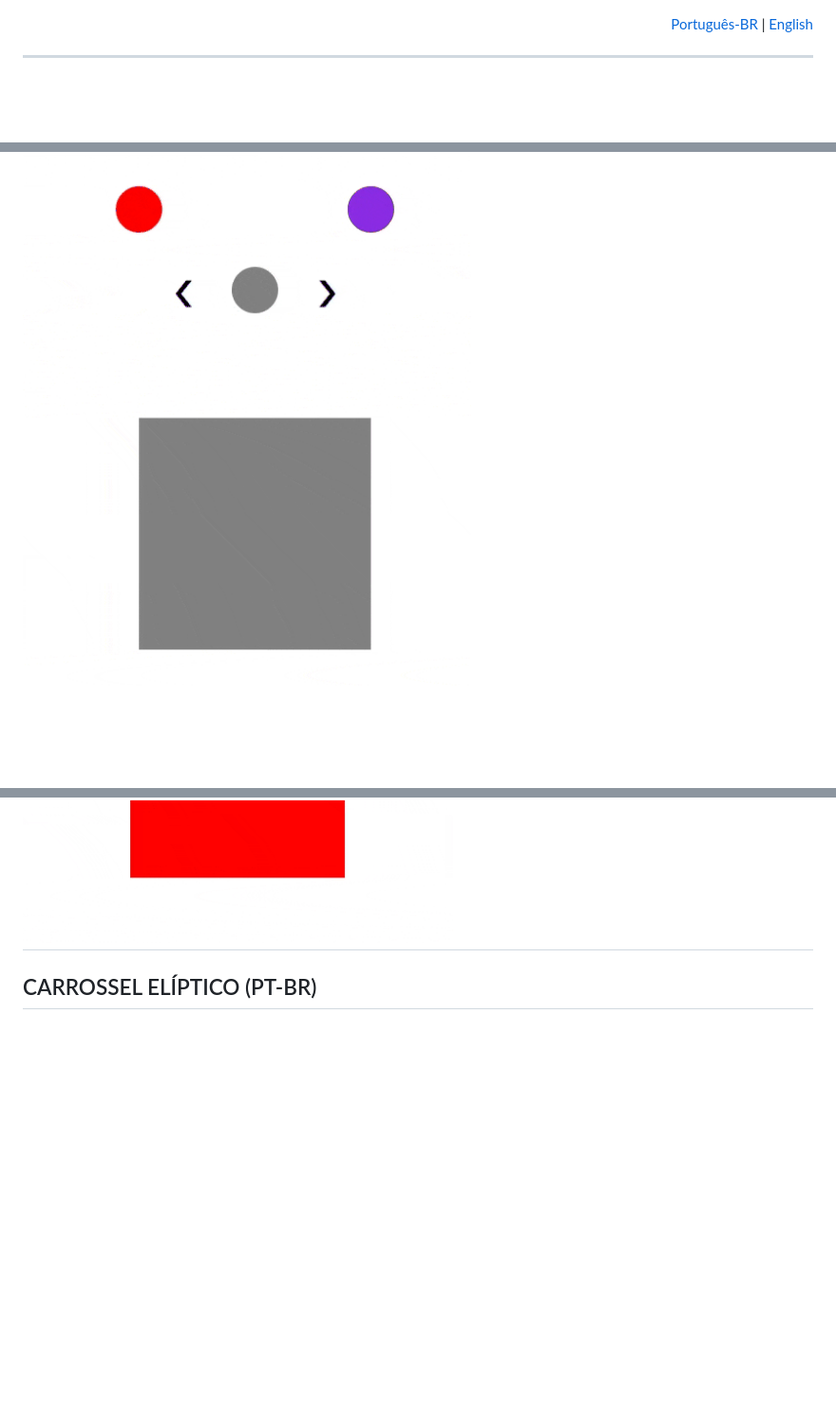
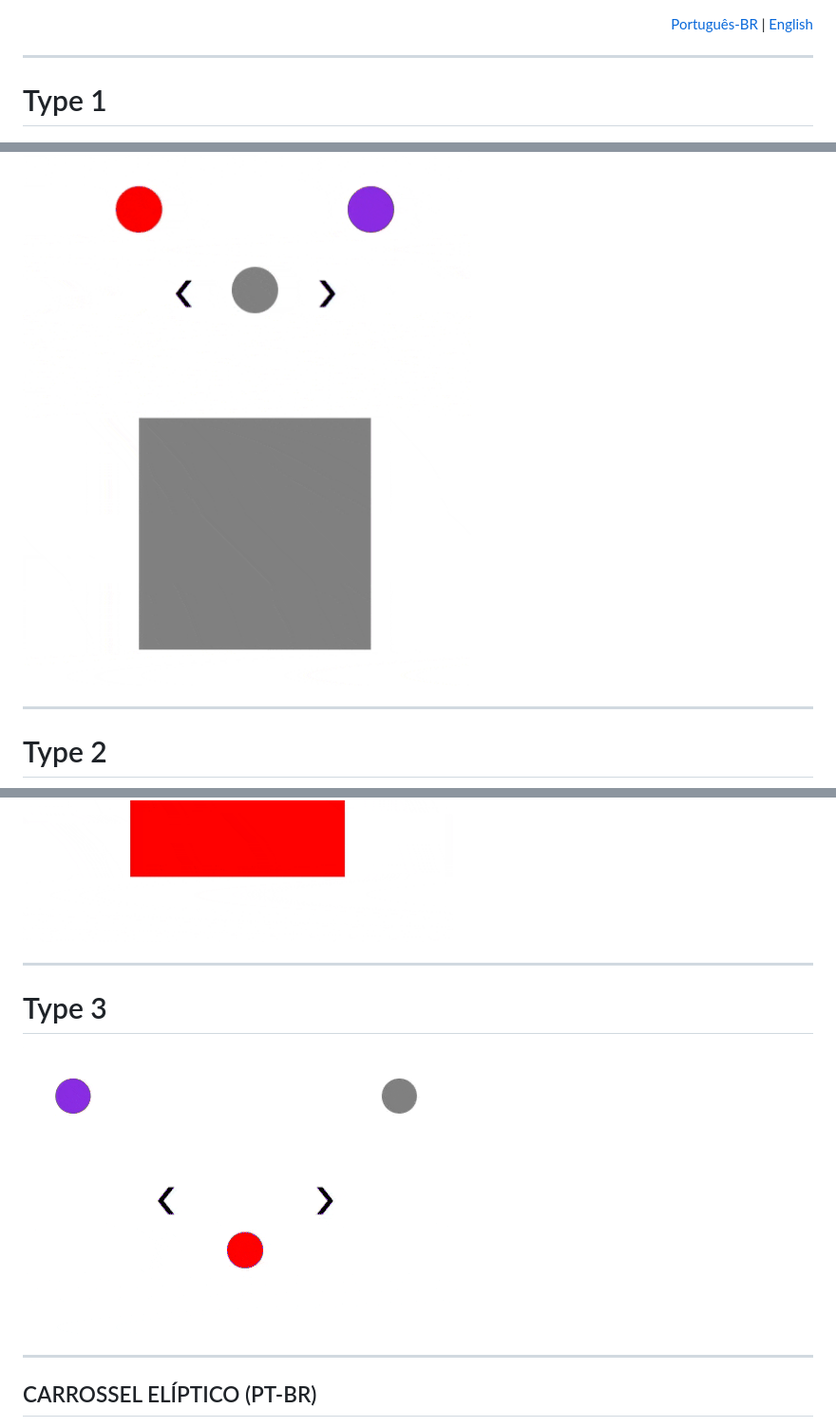
Before and after one commit to ghabrielsoares/elliptical_carousel, a Markdown page: README.md, 3 parts joined by grey strips. Shown: that part at 95% size. Rendered like a GitHub page; pictures changed too: imgs/elliptical_carousel_tipo_3.gif (added); blank space fills up the shorter version.

Commit message:
type_3
type_3

```diff
--- a/README.md
+++ b/README.md
@@ -5,8 +5,17 @@
 </p>
 
 ---
+# Type 1
 ![TYPE 1](imgs/elliptical_carousel_tipo_1.gif)
+
+---
+# Type 2
 ![TYPE 2](imgs/elliptical_carousel_tipo_2.gif)
+
+---
+# Type 3
+![TYPE 3](imgs/elliptical_carousel_tipo_3.gif)
+
 ---
 
 ## CARROSSEL ELÍPTICO (PT-BR) <a name="elliptical_carousel-pt-br"></a>
```
Also changed, not shown: 15 other files.
